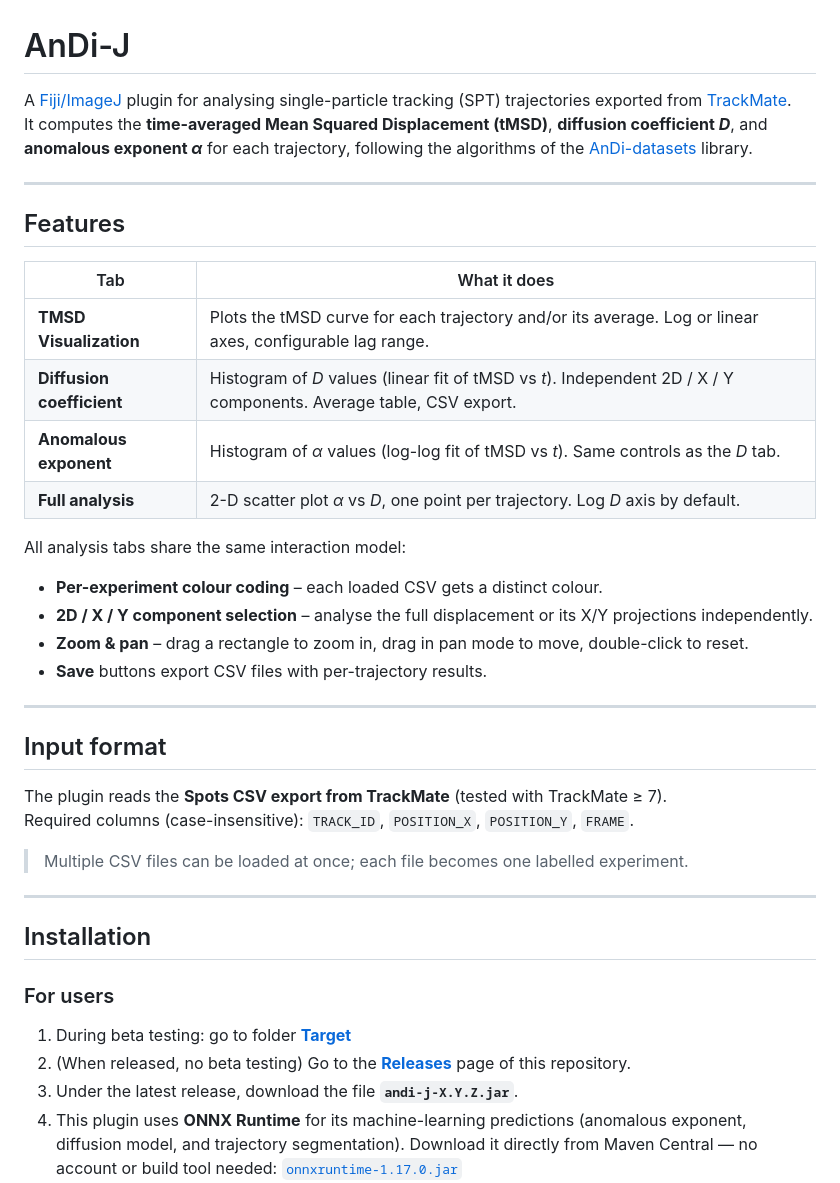
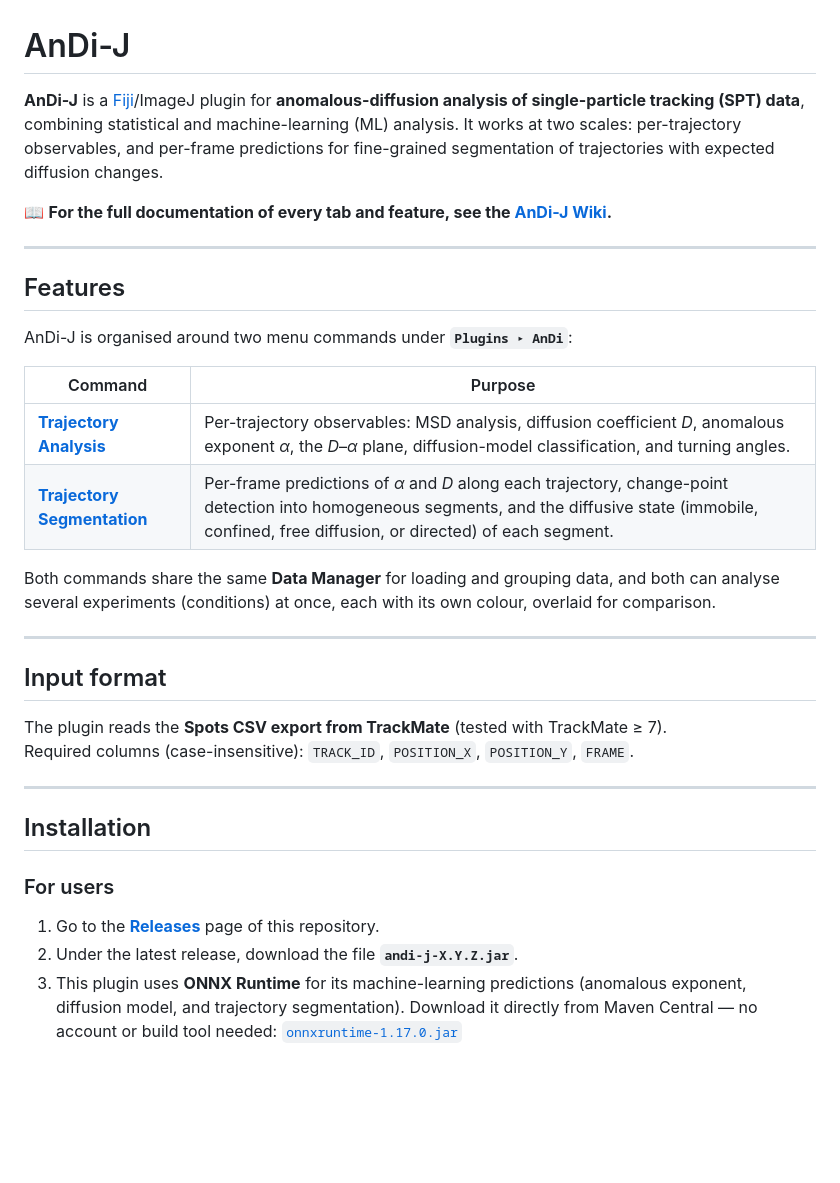
Before and after one commit to gorkamunoz/andi-j, a Markdown page: README.md, the part around the change. GitHub-like rendering; blank space fills up the shorter version.

Commit message:
README: minimal intro + Features section matching the wiki Home page
Replace the stale intro (only mentioned tMSD/D/alpha) and Features table (old
tab names, no ML, no segmentation) with a short summary that mirrors the wiki
Home page's Overview, plus links to the Trajectory Analysis and Trajectory
Segmentation wiki pages for full detail on every tab.

```diff
--- a/README.md
+++ b/README.md
@@ -1,25 +1,21 @@
 # AnDi-J
 
-A [Fiji/ImageJ](https://fiji.sc) plugin for analysing single-particle tracking (SPT) trajectories exported from [TrackMate](https://imagej.net/plugins/trackmate/).
-It computes the **time-averaged Mean Squared Displacement (tMSD)**, **diffusion coefficient *D***, and **anomalous exponent *α*** for each trajectory, following the algorithms of the [AnDi-datasets](https://github.com/AnDiChallenge/ANDI_datasets) library.
+**AnDi-J** is a [Fiji](https://fiji.sc/)/ImageJ plugin for **anomalous-diffusion analysis of single-particle tracking (SPT) data**, combining statistical and machine-learning (ML) analysis. It works at two scales: per-trajectory observables, and per-frame predictions for fine-grained segmentation of trajectories with expected diffusion changes.
+
+📖 **For the full documentation of every tab and feature, see the [AnDi-J Wiki](https://github.com/gorkamunoz/andi_fiji/wiki).**
 
 ---
 
 ## Features
 
-| Tab | What it does |
-|-----|-------------|
-| **TMSD Visualization** | Plots the tMSD curve for each trajectory and/or its average. Log or linear axes, configurable lag range. |
-| **Diffusion coefficient** | Histogram of *D* values (linear fit of tMSD vs *t*). Independent 2D / X / Y components. Average table, CSV export. |
-| **Anomalous exponent** | Histogram of *α* values (log-log fit of tMSD vs *t*). Same controls as the *D* tab. |
-| **Full analysis** | 2-D scatter plot *α* vs *D*, one point per trajectory. Log *D* axis by default. |
+AnDi-J is organised around two menu commands under **`Plugins ▸ AnDi`**:
 
-All analysis tabs share the same interaction model:
+| Command | Purpose |
+|---|---|
+| [**Trajectory Analysis**](https://github.com/gorkamunoz/andi_fiji/wiki/Trajectory-Analysis) | Per-trajectory observables: MSD analysis, diffusion coefficient *D*, anomalous exponent *α*, the *D*–*α* plane, diffusion-model classification, and turning angles. |
+| [**Trajectory Segmentation**](https://github.com/gorkamunoz/andi_fiji/wiki/Trajectory-Segmentation) | Per-frame predictions of *α* and *D* along each trajectory, change-point detection into homogeneous segments, and the diffusive state (immobile, confined, free diffusion, or directed) of each segment. |
 
-- **Per-experiment colour coding** – each loaded CSV gets a distinct colour.
-- **2D / X / Y component selection** – analyse the full displacement or its X/Y projections independently.
-- **Zoom & pan** – drag a rectangle to zoom in, drag in pan mode to move, double-click to reset.
-- **Save** buttons export CSV files with per-trajectory results.
+Both commands share the same **Data Manager** for loading and grouping data, and both can analyse several experiments (conditions) at once, each with its own colour, overlaid for comparison.
 
 ---
 
@@ -28,7 +24,6 @@ All analysis tabs share the same interaction model:
 The plugin reads the **Spots CSV export from TrackMate** (tested with TrackMate ≥ 7).
 Required columns (case-insensitive): `TRACK_ID`, `POSITION_X`, `POSITION_Y`, `FRAME`.
 
-> Multiple CSV files can be loaded at once; each file becomes one labelled experiment.
 
 ---
 
@@ -36,8 +31,7 @@ Required columns (case-insensitive): `TRACK_ID`, `POSITION_X`, `POSITION_Y`, `FR
 
 ### For users
 
-1. During beta testing: go to folder [**Target**](https://github.com/gorkamunoz/andi_fiji/tree/main/target)
-1. (When released, no beta testing) Go to the [**Releases**](https://github.com/gorkamunoz/andi_fiji/releases) page of this repository.
+1. Go to the [**Releases**](https://github.com/gorkamunoz/andi_fiji/releases) page of this repository.
 2. Under the latest release, download the file **`andi-j-X.Y.Z.jar`**.
 3. This plugin uses **ONNX Runtime** for its machine-learning predictions
    (anomalous exponent, diffusion model, and trajectory segmentation). Download
```
